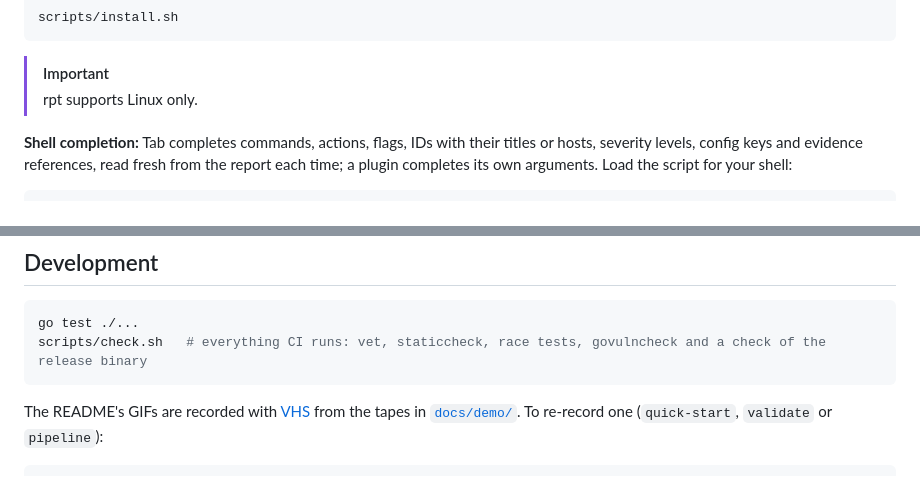
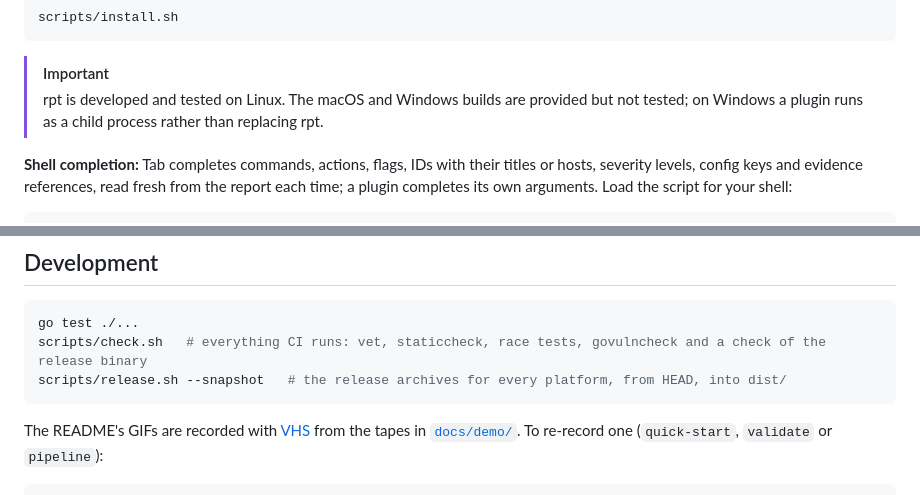
Before and after one commit to astr4liteEx/rpt, a Markdown page: README.md, 2 parts joined by grey strips. Rendered like a GitHub page.

````diff
--- a/README.md
+++ b/README.md
@@ -62,7 +62,7 @@ scripts/install.sh
 ```
 
 > [!IMPORTANT]
-> rpt supports Linux only.
+> rpt is developed and tested on Linux. The macOS and Windows builds are provided but not tested; on Windows a plugin runs as a child process rather than replacing rpt.
 
 **Shell completion:** Tab completes commands, actions, flags, IDs with their titles or hosts, severity levels, config keys and evidence references, read fresh from the report each time; a plugin completes its own arguments. Load the script for your shell:
 
@@ -250,6 +250,7 @@ Both follow the [plugin protocol](docs/plugin-protocol.md), so once on your `PAT
 ```sh
 go test ./...
 scripts/check.sh   # everything CI runs: vet, staticcheck, race tests, govulncheck and a check of the release binary
+scripts/release.sh --snapshot   # the release archives for every platform, from HEAD, into dist/
 ```
 
 The README's GIFs are recorded with [VHS](https://github.com/charmbracelet/vhs) from the tapes in [`docs/demo/`](docs/demo). To re-record one (`quick-start`, `validate` or `pipeline`):
````
Also changed, not shown: other parts of README.md (+7 -7 lines), docs/plugin-guide.md (+2 -2 lines), docs/plugin-protocol.md (+8 -7 lines), docs/demo/pipeline.gif, docs/demo/quick-start.gif, docs/demo/validate.gif, 5 other files.
